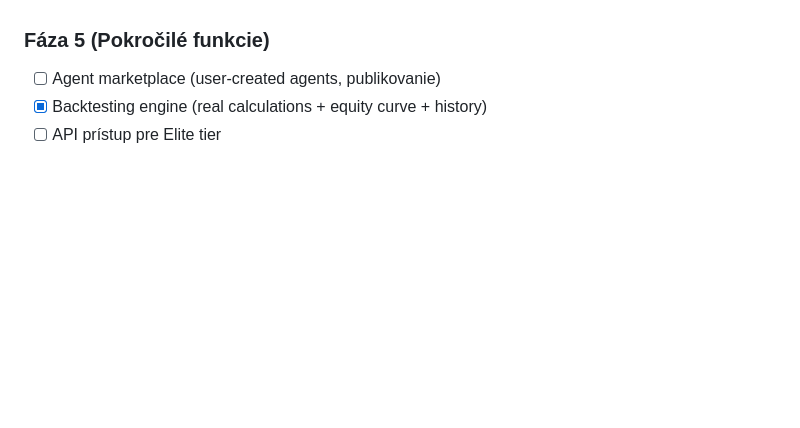
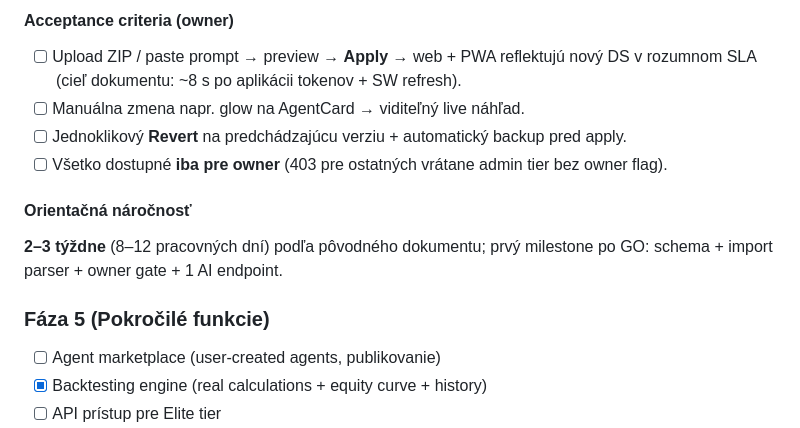
Before and after one commit to Ch4rl4t4n/hermes-trading, a Markdown page: .cursor/rules/CLAUDE.md, the part around one of its changes. Rendered like a GitHub page; blank space fills up the shorter version.

```diff
--- a/.cursor/rules/CLAUDE.md
+++ b/.cursor/rules/CLAUDE.md
@@ -239,3 +290,13 @@ FASTAPI V2 (nové)
+#### Acceptance criteria (owner)
+
+- [ ] Upload ZIP / paste prompt → preview → **Apply** → web + PWA reflektujú nový DS v rozumnom SLA (cieľ dokumentu: ~8 s po aplikácii tokenov + SW refresh).
+- [ ] Manuálna zmena napr. glow na AgentCard → viditeľný live náhľad.
+- [ ] Jednoklikový **Revert** na predchádzajúcu verziu + automatický backup pred apply.
+- [ ] Všetko dostupné **iba pre owner** (403 pre ostatných vrátane admin tier bez owner flag).
+
+#### Orientačná náročnosť
+
+**2–3 týždne** (8–12 pracovných dní) podľa pôvodného dokumentu; prvý milestone po GO: schema + import parser + owner gate + 1 AI endpoint.
 
 ### Fáza 5 (Pokročilé funkcie)
 - [ ] Agent marketplace (user-created agents, publikovanie)
```
Also changed, not shown: other parts of .cursor/rules/CLAUDE.md (+52 -1 lines), ROADMAP.md (+14 -0 lines).
